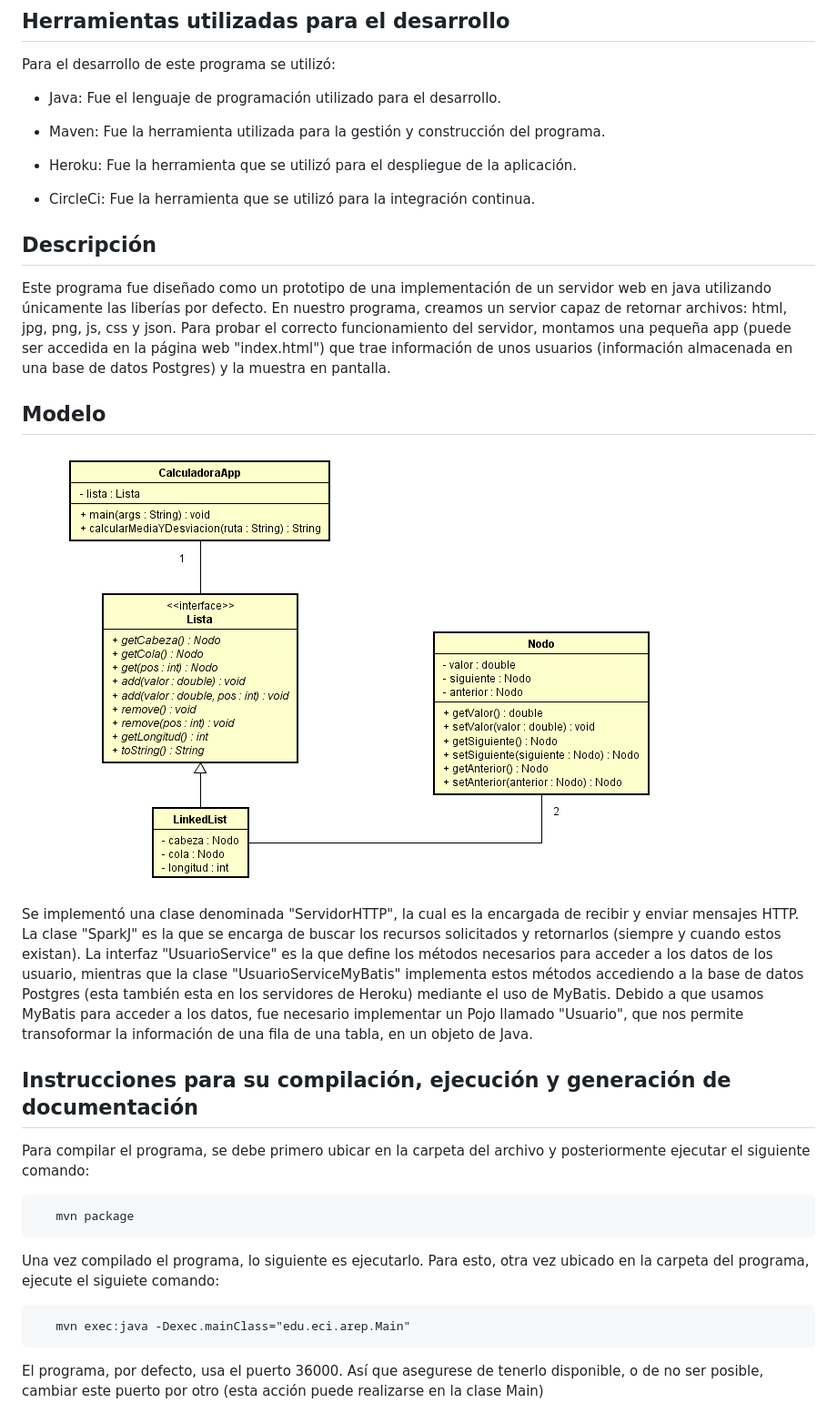
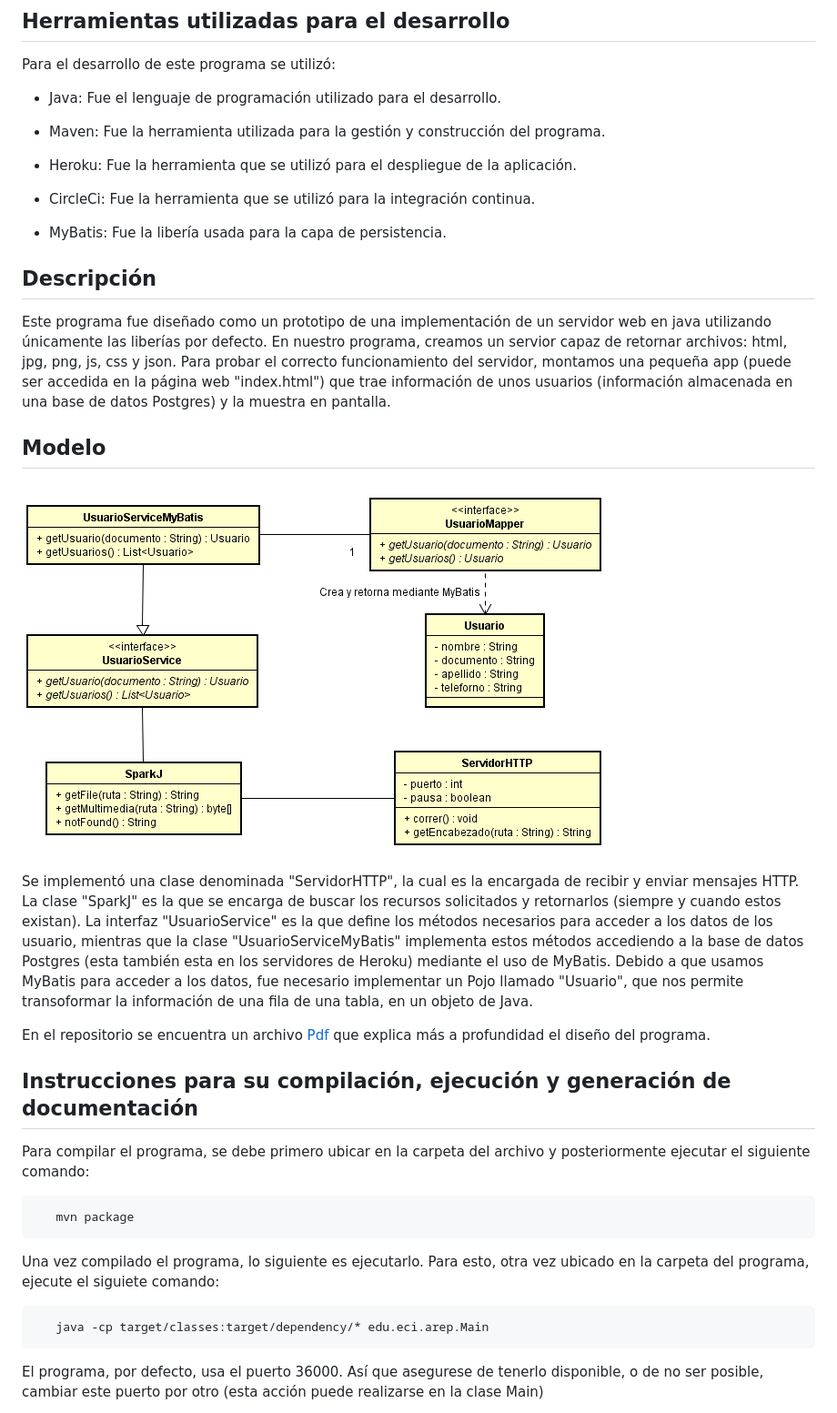
Before and after one commit to JulianGutierritos/AREP-LAB3, a Markdown page: README.md, the part around the change printed below. Shown: that part at 91% size. Rendered like a GitHub page; pictures changed too: images/modelo.PNG.

````diff
--- a/README.md
+++ b/README.md
@@ -21,6 +29,8 @@ Para el desarrollo de este programa se utilizó:
 
 - CircleCi: Fue la herramienta que se utilizó para la integración continua.
 
+- MyBatis: Fue la libería usada para la capa de persistencia.
+
 
 ## Descripción ##
 
@@ -30,6 +40,8 @@ Este programa fue diseñado como un prototipo de una implementación de un servi
 ![](images/modelo.PNG)
 
 Se implementó una clase denominada "ServidorHTTP", la cual es la encargada de recibir y enviar mensajes HTTP. La clase "SparkJ" es la que se encarga de buscar los recursos solicitados y retornarlos (siempre y cuando estos existan). La interfaz "UsuarioService" es la que define los métodos necesarios para acceder a los datos de los usuario, mientras que la clase "UsuarioServiceMyBatis" implementa estos métodos accediendo a la base de datos Postgres (esta también esta en los servidores de Heroku) mediante el uso de MyBatis. Debido a que usamos MyBatis para acceder a los datos, fue necesario implementar un Pojo llamado "Usuario", que nos permite transoformar la información de una fila de una tabla, en un objeto de Java.
+
+En el repositorio se encuentra un archivo [Pdf](LAB_03.pdf) que explica más a profundidad el diseño del programa.
 
 ## Instrucciones para su compilación, ejecución y generación de documentación ##
 
@@ -42,7 +54,7 @@ Para compilar el programa, se debe primero ubicar en la carpeta del archivo y po
 Una vez compilado el programa, lo siguiente es ejecutarlo. Para esto, otra vez ubicado en la carpeta del programa, ejecute el siguiete comando:
 
 ```
-   mvn exec:java -Dexec.mainClass="edu.eci.arep.Main"
+   java -cp target/classes:target/dependency/* edu.eci.arep.Main
 ```
 El programa, por defecto, usa el puerto 36000. Así que asegurese de tenerlo disponible, o de no ser posible, cambiar este puerto por otro (esta acción puede realizarse en la clase Main)
 
````
Also changed, not shown: other parts of README.md (+26 -1 lines), 1 other file.
